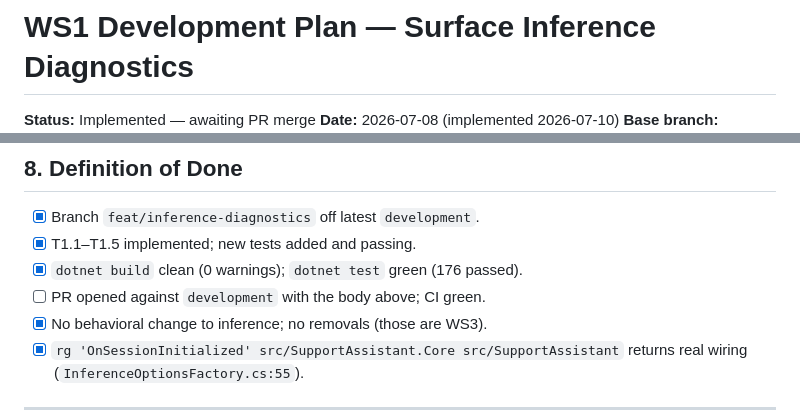
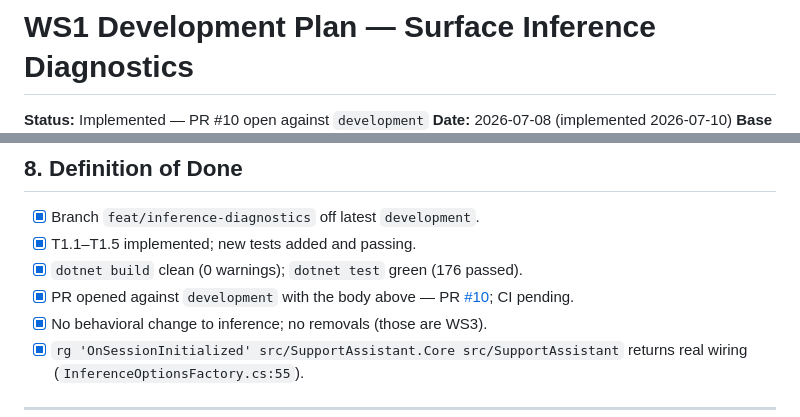
Before and after one commit to nam20485/SupportAssistant, a Markdown page: docs/plans/ws1-inference-diagnostics-development-plan.md, 2 parts joined by grey strips. Drawn GitHub-style.

Commit message:
docs(plan): record WS1 PR #10 in status + progress log

```diff
--- a/docs/plans/ws1-inference-diagnostics-development-plan.md
+++ b/docs/plans/ws1-inference-diagnostics-development-plan.md
@@ -1,5 +1,5 @@
 # WS1 Development Plan — Surface Inference Diagnostics
 
-**Status:** Implemented — awaiting PR merge
+**Status:** Implemented — PR #10 open against `development`
 **Date:** 2026-07-08 (implemented 2026-07-10)
 **Base branch:** `development` (branched off `daa6a95`; plan originally authored at `892a34c`)
@@ -409,7 +409,7 @@ Purely additive — no removals. The `BackgroundTaskService` DirectML-probe refa
 - [x] Branch `feat/inference-diagnostics` off latest `development`.
 - [x] T1.1–T1.5 implemented; new tests added and passing.
 - [x] `dotnet build` clean (0 warnings); `dotnet test` green (176 passed).
-- [ ] PR opened against `development` with the body above; CI green.
+- [x] PR opened against `development` with the body above — PR [#10](https://github.com/nam20485/SupportAssistant/pull/10); CI pending.
 - [x] No behavioral change to inference; no removals (those are WS3).
 - [x] `rg 'OnSessionInitialized' src/SupportAssistant.Core src/SupportAssistant` returns real wiring
       (`InferenceOptionsFactory.cs:55`).
```
Also changed, not shown: other parts of docs/plans/ws1-inference-diagnostics-development-plan.md (+1 -1 lines), docs/plans/inference-integration-implementation-plan.md (+4 -4 lines).
